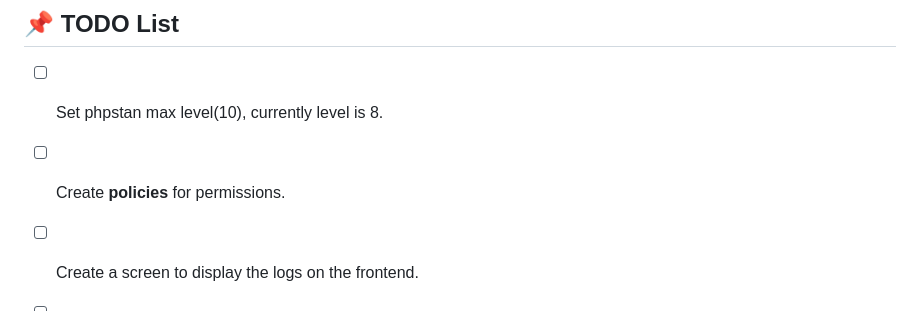
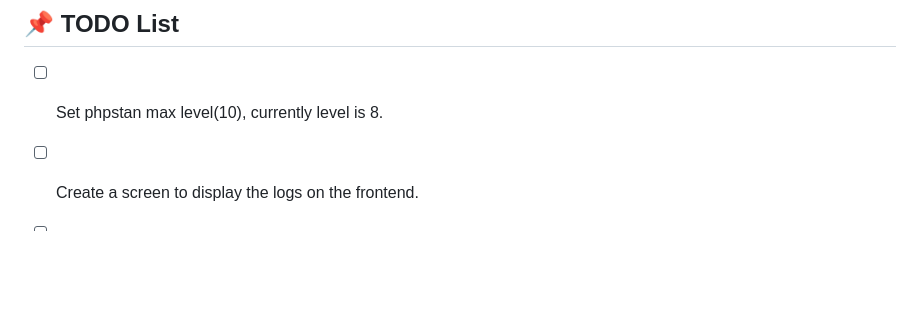
Before and after one commit to yanbrasiliano/starter-kit-laravue, a Markdown page: README.md, the part around the change. GitHub-like rendering; blank space fills up the shorter version.

Commit message:
docs: remove completed TODO item for creating policies in README

```diff
--- a/README.md
+++ b/README.md
@@ -175,7 +175,6 @@ Where:
 ## 📌 **TODO List**
 
 - [ ] Set phpstan max level(10), currently level is 8.
-- [ ] Create **policies** for permissions.
 - [ ] Create a screen to display the logs on the frontend.
 - [ ] Create more unit and integration tests for the application features.
 - [ ] Create a screen for show users informations.
```
